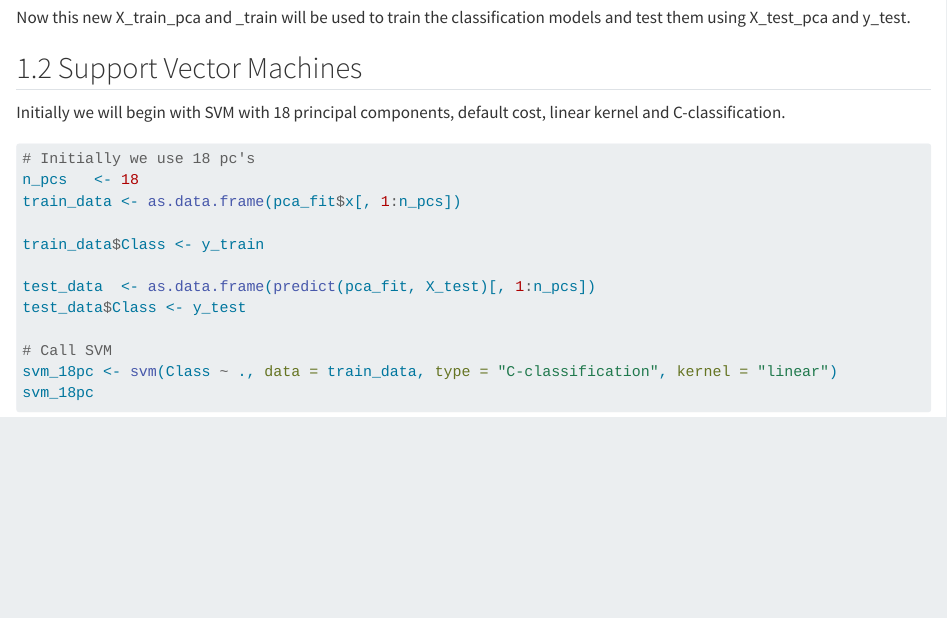
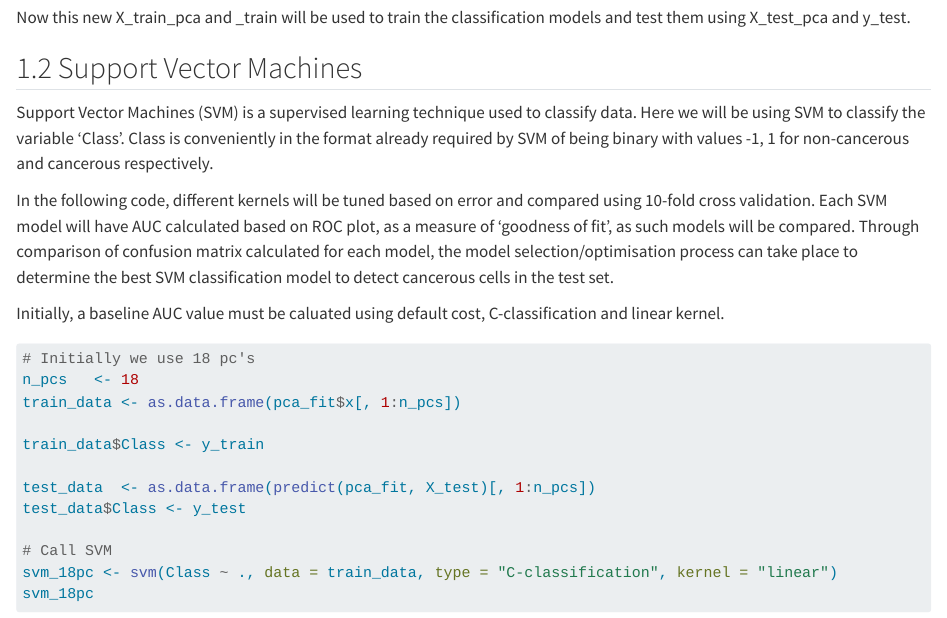
Before and after one commit to gretamed/DMML-Group-Project, a Quarto document (Group_26_analysis.qmd): the page in a window 1100 px wide, from 3000 px down. Rendered offline with R 4.5, knitr and Pandoc in place of Quarto, with nearby package versions; some code elsewhere in the file could not run offline; long lines of code are wrapped.

Commit message:
Added SVM Description

````diff
--- a/Group_26_analysis.qmd
+++ b/Group_26_analysis.qmd
@@ -111,7 +111,11 @@ Now this new X_train_pca and \_train will be used to train the classification mo
 
 ## Support Vector Machines
 
-Initially we will begin with SVM with 18 principal components, default cost, linear kernel and C-classification.
+Support Vector Machines (SVM) is a supervised learning technique used to classify data. Here we will be using SVM to classify the variable 'Class'. Class is conveniently in the format already required by SVM of being binary with values -1, 1 for non-cancerous and cancerous respectively.
+
+In the following code, different kernels will be tuned based on error and compared using 10-fold cross validation. Each SVM model will have AUC calculated based on ROC plot, as a measure of 'goodness of fit', as such models will be compared. Through comparison of confusion matrix calculated for each model, the model selection/optimisation process can take place to determine the best SVM classification model to detect cancerous cells in the test set.
+
+Initially, a baseline AUC value must be caluated using default cost, C-classification and linear kernel.
 
 ```{r}
 # Initially we use 18 pc's
````
Also changed, not shown: Group_26_analysis.qmd (28 more changed lines).
